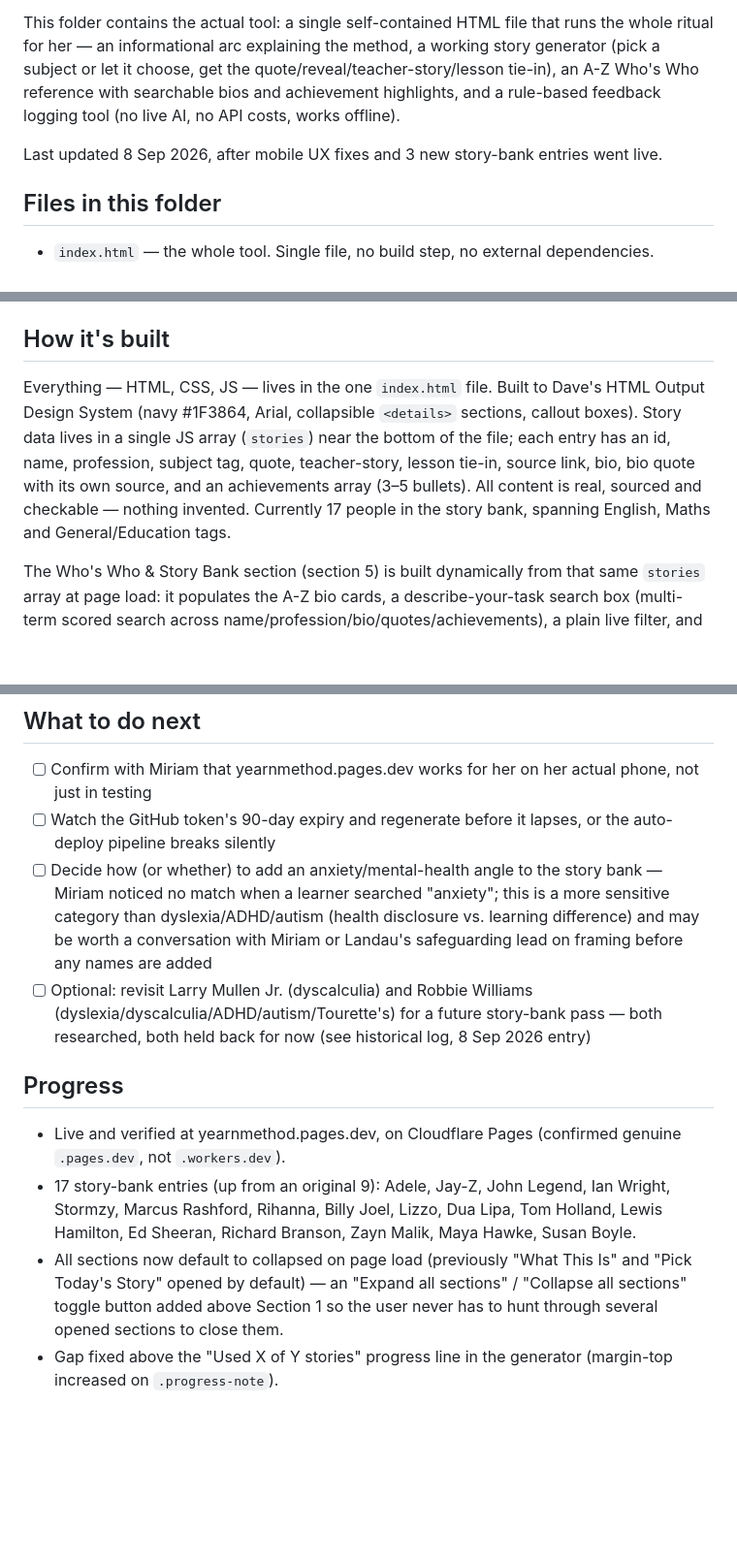
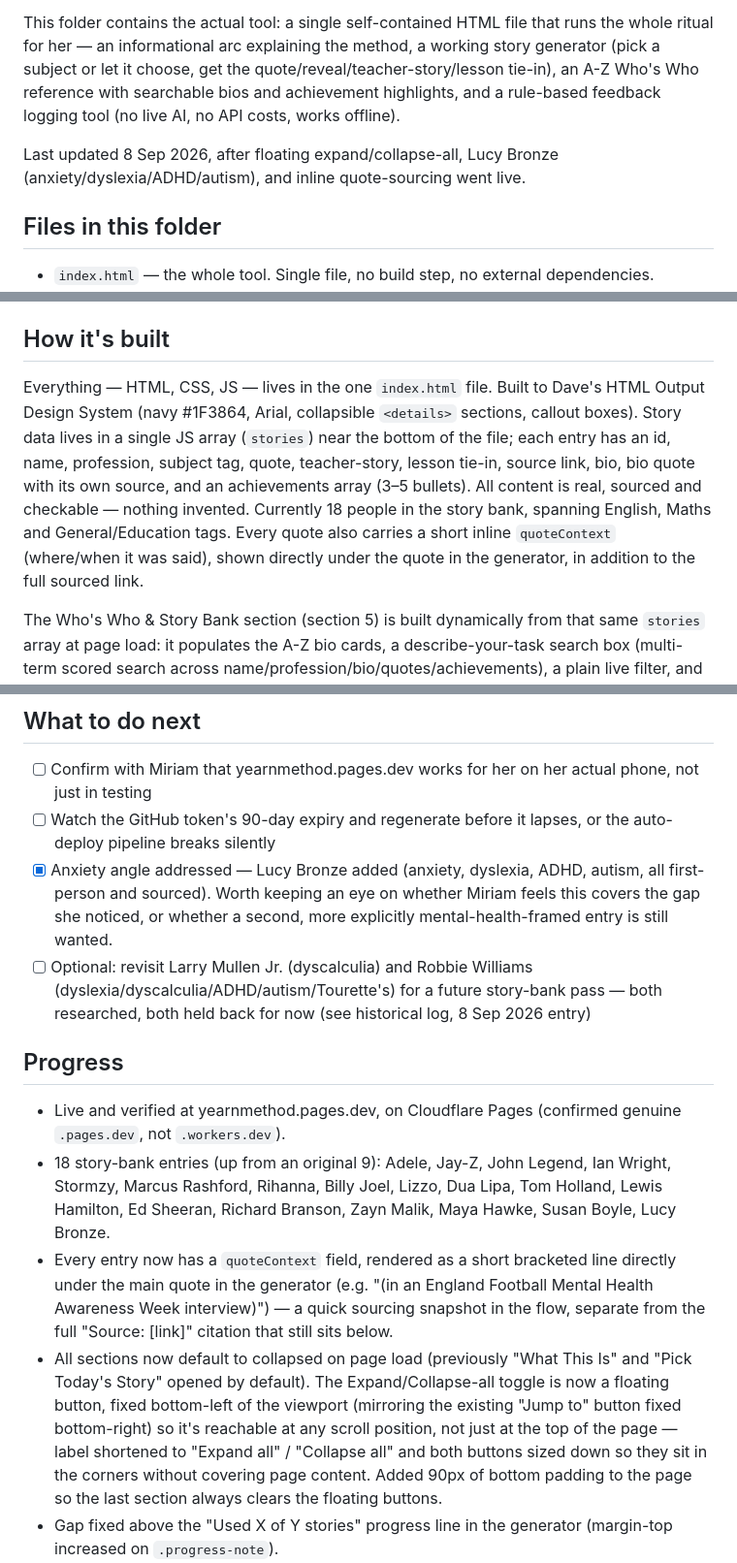
Before and after one commit to Daveflyon/the-yearn-method, a Markdown page: 01-status-handover-yearn-method.md, 3 parts joined by grey strips. Shown at 97% size. Drawn GitHub-style; blank space fills up the shorter version.

Commit message:
Update handover doc for floating controls, Lucy Bronze, and inline quote sourcing

```diff
--- a/01-status-handover-yearn-method.md
+++ b/01-status-handover-yearn-method.md
@@ -10,7 +10,7 @@ The mechanic: Miriam reads a quote or fact aloud without naming who it's from. T
 
 This folder contains the actual tool: a single self-contained HTML file that runs the whole ritual for her — an informational arc explaining the method, a working story generator (pick a subject or let it choose, get the quote/reveal/teacher-story/lesson tie-in), an A-Z Who's Who reference with searchable bios and achievement highlights, and a rule-based feedback logging tool (no live AI, no API costs, works offline).
 
-Last updated 8 Sep 2026, after mobile UX fixes and 3 new story-bank entries went live.
+Last updated 8 Sep 2026, after floating expand/collapse-all, Lucy Bronze (anxiety/dyslexia/ADHD/autism), and inline quote-sourcing went live.
 
 ## Files in this folder
 
@@ -27,7 +27,7 @@ Last updated 8 Sep 2026, after mobile UX fixes and 3 new story-bank entries went
 
 ## How it's built
 
-Everything — HTML, CSS, JS — lives in the one `index.html` file. Built to Dave's HTML Output Design System (navy #1F3864, Arial, collapsible `<details>` sections, callout boxes). Story data lives in a single JS array (`stories`) near the bottom of the file; each entry has an id, name, profession, subject tag, quote, teacher-story, lesson tie-in, source link, bio, bio quote with its own source, and an achievements array (3–5 bullets). All content is real, sourced and checkable — nothing invented. Currently 17 people in the story bank, spanning English, Maths and General/Education tags.
+Everything — HTML, CSS, JS — lives in the one `index.html` file. Built to Dave's HTML Output Design System (navy #1F3864, Arial, collapsible `<details>` sections, callout boxes). Story data lives in a single JS array (`stories`) near the bottom of the file; each entry has an id, name, profession, subject tag, quote, teacher-story, lesson tie-in, source link, bio, bio quote with its own source, and an achievements array (3–5 bullets). All content is real, sourced and checkable — nothing invented. Currently 18 people in the story bank, spanning English, Maths and General/Education tags. Every quote also carries a short inline `quoteContext` (where/when it was said), shown directly under the quote in the generator, in addition to the full sourced link.
 
 The Who's Who & Story Bank section (section 5) is built dynamically from that same `stories` array at page load: it populates the A-Z bio cards, a describe-your-task search box (multi-term scored search across name/profession/bio/quotes/achievements), a plain live filter, and the Story Bank summary table — so adding a new person to the array is the only edit needed; nothing else needs touching by hand.
 
@@ -50,14 +50,15 @@ The Who's Who & Story Bank section (section 5) is built dynamically from that sa
 
 - [ ] Confirm with Miriam that yearnmethod.pages.dev works for her on her actual phone, not just in testing
 - [ ] Watch the GitHub token's 90-day expiry and regenerate before it lapses, or the auto-deploy pipeline breaks silently
-- [ ] Decide how (or whether) to add an anxiety/mental-health angle to the story bank — Miriam noticed no match when a learner searched "anxiety"; this is a more sensitive category than dyslexia/ADHD/autism (health disclosure vs. learning difference) and may be worth a conversation with Miriam or Landau's safeguarding lead on framing before any names are added
+- [x] Anxiety angle addressed — Lucy Bronze added (anxiety, dyslexia, ADHD, autism, all first-person and sourced). Worth keeping an eye on whether Miriam feels this covers the gap she noticed, or whether a second, more explicitly mental-health-framed entry is still wanted.
 - [ ] Optional: revisit Larry Mullen Jr. (dyscalculia) and Robbie Williams (dyslexia/dyscalculia/ADHD/autism/Tourette's) for a future story-bank pass — both researched, both held back for now (see historical log, 8 Sep 2026 entry)
 
 ## Progress
 
 - Live and verified at yearnmethod.pages.dev, on Cloudflare Pages (confirmed genuine `.pages.dev`, not `.workers.dev`).
-- 17 story-bank entries (up from an original 9): Adele, Jay-Z, John Legend, Ian Wright, Stormzy, Marcus Rashford, Rihanna, Billy Joel, Lizzo, Dua Lipa, Tom Holland, Lewis Hamilton, Ed Sheeran, Richard Branson, Zayn Malik, Maya Hawke, Susan Boyle.
-- All sections now default to collapsed on page load (previously "What This Is" and "Pick Today's Story" opened by default) — an "Expand all sections" / "Collapse all sections" toggle button added above Section 1 so the user never has to hunt through several opened sections to close them.
+- 18 story-bank entries (up from an original 9): Adele, Jay-Z, John Legend, Ian Wright, Stormzy, Marcus Rashford, Rihanna, Billy Joel, Lizzo, Dua Lipa, Tom Holland, Lewis Hamilton, Ed Sheeran, Richard Branson, Zayn Malik, Maya Hawke, Susan Boyle, Lucy Bronze.
+- Every entry now has a `quoteContext` field, rendered as a short bracketed line directly under the main quote in the generator (e.g. "(in an England Football Mental Health Awareness Week interview)") — a quick sourcing snapshot in the flow, separate from the full "Source: [link]" citation that still sits below.
+- All sections now default to collapsed on page load (previously "What This Is" and "Pick Today's Story" opened by default). The Expand/Collapse-all toggle is now a floating button, fixed bottom-left of the viewport (mirroring the existing "Jump to" button fixed bottom-right) so it's reachable at any scroll position, not just at the top of the page — label shortened to "Expand all" / "Collapse all" and both buttons sized down so they sit in the corners without covering page content. Added 90px of bottom padding to the page so the last section always clears the floating buttons.
 - Gap fixed above the "Used X of Y stories" progress line in the generator (margin-top increased on `.progress-note`).
 - Duplicated Saint-Exup\u00e9ry quote removed from Section 1 body (it already appears once in the page-top quote block); replaced with a one-line reference back to it.
 - Section 5 ("Who's Who & The Story Bank") merged from two former separate sections, with a describe-your-task search box, a plain filter, an A-Z index, profession tags per person, and 3–5 achievement bullets per person.
```
Also changed, not shown: other parts of 01-status-handover-yearn-method.md (+1 -0 lines).
